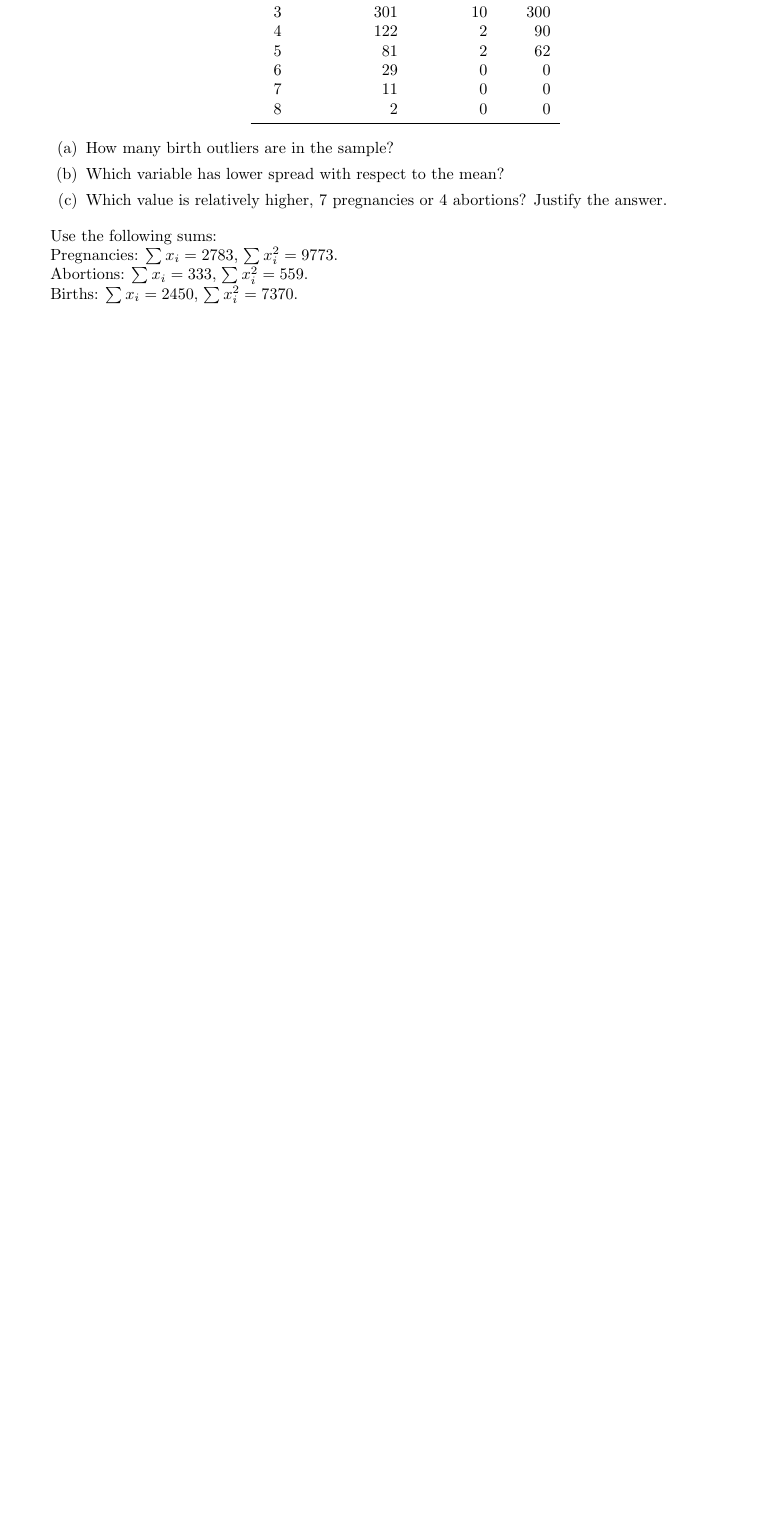
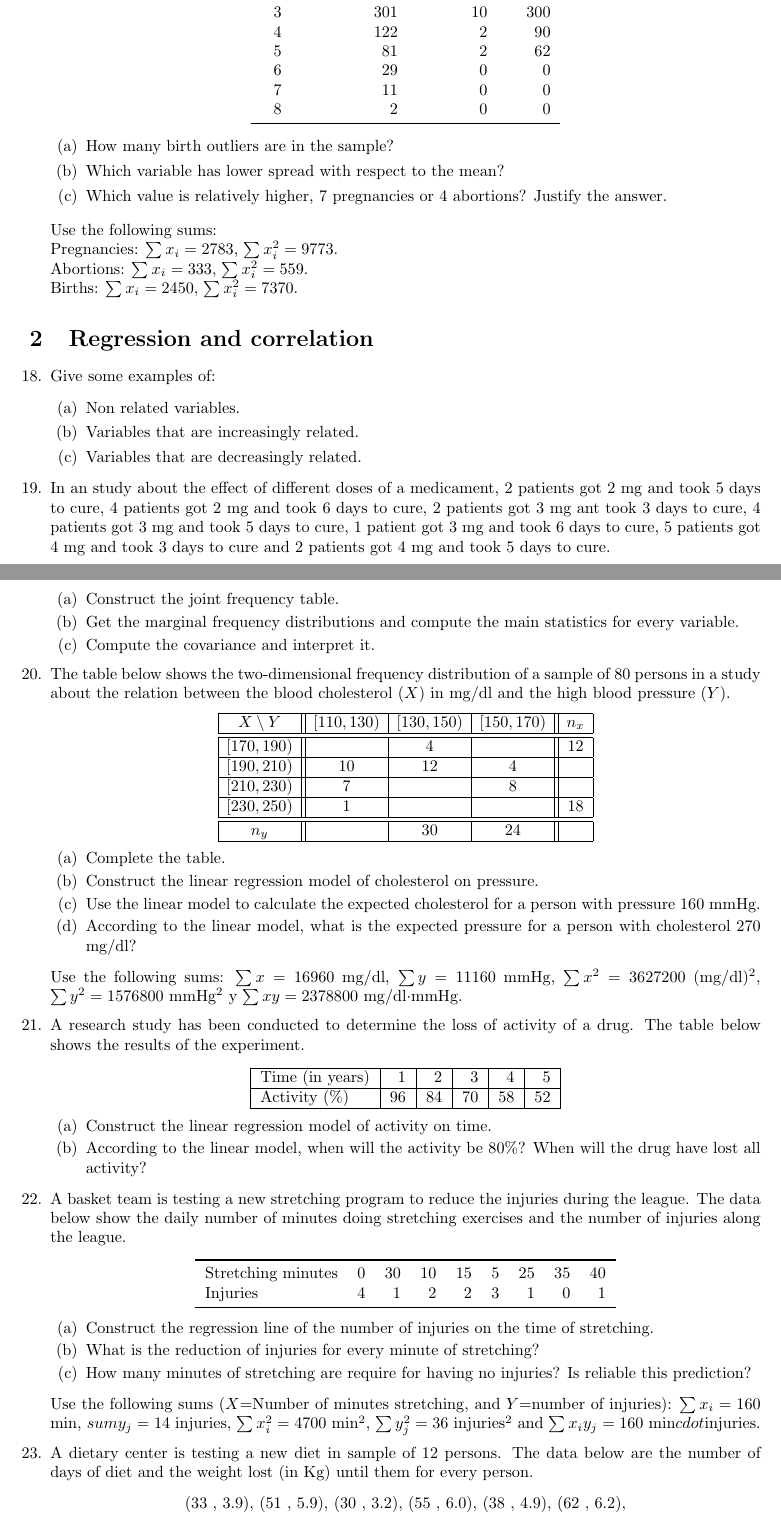
Before and after one commit to asalber/statistics_exercises, a LaTeX problem sheet (statistics_exercises.tex, which reads regression.tex): part of page 7 of 7 before the commit and two parts of pages 7 and 8 of 8 after it, the two joined at a grey line, cut so that both start at the same text, the shorter picture padded with empty space. The pictures show the PDF file statistics_exercises.pdf that the author committed with the source.

Commit message:
Added regression exercises.

```diff
--- /dev/null
+++ b/regression.tex
@@ -0,0 +1,95 @@
+% Author Alfredo Sánchez Alberca (asalber@ceu.es)
+
+\section{Regression and correlation}
+\begin{enumerate}[leftmargin=*,resume]
+\item Give some examples of:
+\begin{enumerate}
+\item Non related variables.
+\item Variables that are increasingly related.
+\item Variables that are decreasingly related.
+\end{enumerate}
+
+\item In an study about the effect of different doses of a medicament, 2 patients got 2 mg and took 5 days to cure, 4
+patients got 2 mg and took 6 days to cure, 2 patients got 3 mg ant took 3 days to cure, 4 patients got 3 mg and took 5
+days to cure, 1 patient got 3 mg and took 6 days to cure, 5 patients got 4 mg and took 3 days to cure and 2 patients got
+4 mg and took 5 days to cure.
+\begin{enumerate}
+\item Construct the joint frequency table.
+\item Get the marginal frequency distributions and compute the main statistics for every variable.
+\item Compute the covariance and interpret it.
+\end{enumerate}
+
+\item The table below shows the two-dimensional frequency distribution of a sample of 80 persons in a study about the
+relation between the blood cholesterol ($X$) in mg/dl and the high blood pressure ($Y$).
+\[
+\begin{array}{|c||c|c|c||c|}
+\hline
+X\setminus Y & [110,130) & [130,150) & [150,170) & n_x \\
+\hline\hline
+[170,190)   &           &     4     &           & 12\\
+\hline
+[190,210)   &    10     &    12     &     4     &   \\
+\hline
+[210,230)   &     7     &           &     8     &   \\
+\hline
+[230,250)   &     1     &           &           & 18\\
+\hline\hline
+n_y          &           &    30     &    24    &    \\
+\hline
+\end{array}
+\]
+
+\begin{enumerate}
+\item Complete the table.
+\item Construct the linear regression model of cholesterol on pressure.
+\item Use the linear model to calculate the expected cholesterol for a person with pressure 160 mmHg.
+\item According to the linear model, what is the expected pressure for a person with cholesterol 270 mg/dl?
+\end{enumerate}
+
+Use the following sums:
+$\sum x=16960$ mg/dl, $\sum y=11160$ mmHg, $\sum x^2=3627200$ (mg/dl)$^2$, $\sum y^2=1576800$ mmHg$^2$ y
+$\sum xy=2378800$ mg/dl$\cdot$mmHg.
+
+\item A research study has been conducted to determine the loss of activity of a drug.
+The table below shows the results of the experiment.
+
+\begin{center}
+\begin{tabular}{|l|r|r|r|r|r|}
+\hline
+Time (in years) & 1 & 2 & 3 & 4 & 5 \\ \hline
+Activity (\%) & 96 & 84 & 70 & 58 & 52 \\ \hline
+\end{tabular}
+\end{center}
+
+\begin{enumerate}
+\item  Construct the linear regression model of activity on time.
+\item  According to the linear model, when will the activity be 80\%? When will the drug have lost all activity?
+\end{enumerate}
+
+\item A basket team is testing a new stretching program to reduce the injuries during the league.
+The data below show the daily number of minutes doing stretching exercises and the number of injuries along the league.
+\begin{center}
+\begin{tabular}{lrrrrrrrr}
+\toprule
+Stretching minutes & 0 & 30 & 10 & 15 & 5 & 25 & 35 & 40\\
+Injuries & 4 & 1 & 2 & 2 & 3 & 1 & 0 & 1\\
+\bottomrule
+\end{tabular}
+\end{center}
+\begin{enumerate}
+\item Construct the regression line of the number of injuries on the time of stretching.
+\item What is the reduction of injuries for every minute of stretching?
+\item How many minutes of stretching are require for having no injuries? Is reliable this prediction?
+\end{enumerate}
+
+Use the following sums ($X$=Number of minutes stretching, and $Y$=number of injuries):
+$\sum x_i = 160$ min, $sum y_j=14$ injuries, $\sum x_i^2= 4700$ min$^2$, $\sum y_j^2=36$ injuries$^2$ and $\sum
+x_iy_j=160$  min$cdot$injuries.
+
+\item A dietary center is testing a new diet in sample of 12 persons.
+The data below are the number of days of diet and the weight lost (in Kg) until them for every person.
+\begin{center}
+(33 , 3.9), (51 , 5.9), (30 , 3.2), (55 , 6.0), (38 , 4.9), (62 , 6.2),\\
+(35 , 4.5), (60 , 6.1), (44 , 5.6), (69 , 6.2), (47 , 5.8), (40 , 5.3)
+\end{center}
+\begin{enumerate}
@@ -0,0 +99,7 @@
+days of diet.
+\item Use the best model to predict the weight that will lose a person afte 100 days of diet.
+Is this prediction reliable?
+\end{enumerate}
+
+
+\end{enumerate}
```
Also changed, not shown: statistics_exercises.tex (+27 -23 lines), descriptive.tex (line endings or trailing spaces), statistics_exercises.pdf, regression.tex (3 more changed lines), 5 other files.
